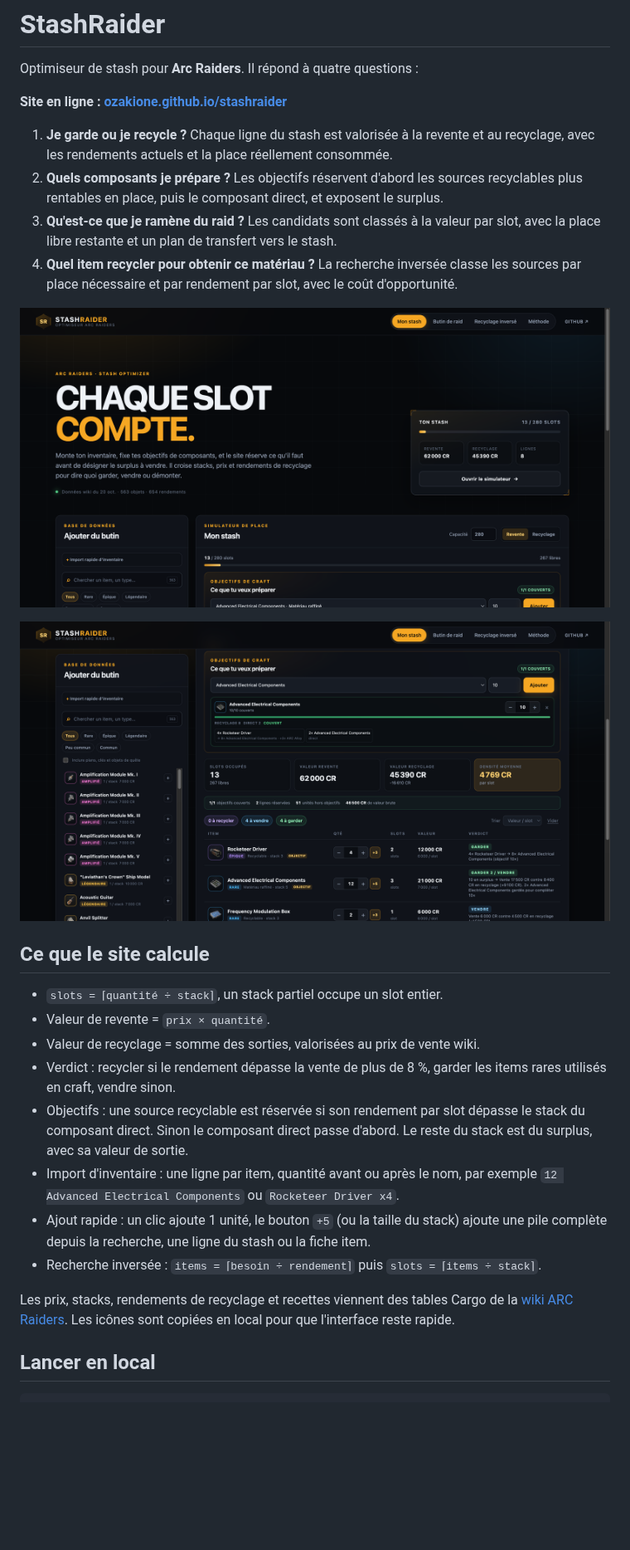
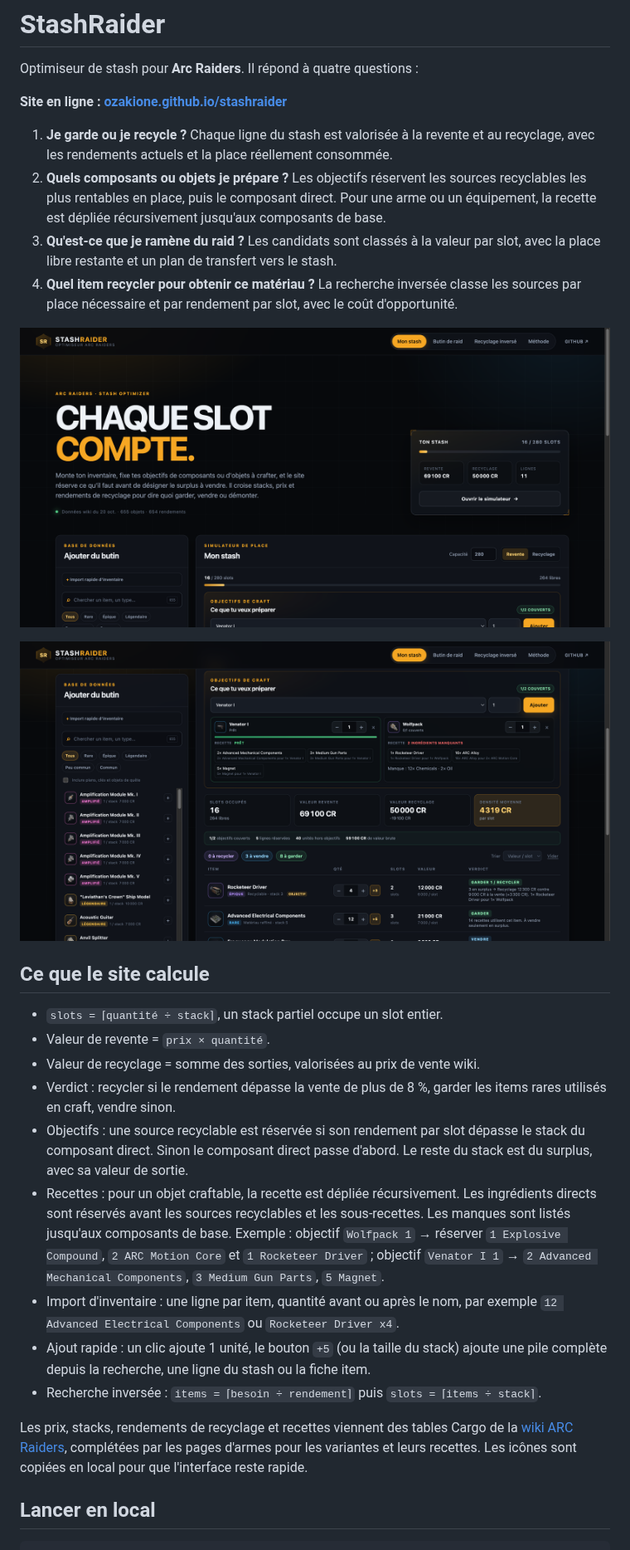
Before and after one commit to OzakIOne/stashraider, a Markdown page: README.md, the part around one of its changes. Shown at 83% size. GitHub-like rendering; pictures changed too: docs/preview-goals.png, docs/preview.png; blank space fills up the shorter version.

```diff
--- a/README.md
+++ b/README.md
@@ -6,8 +6,9 @@ Optimiseur de stash pour **Arc Raiders**. Il répond à quatre questions :
 
 1. **Je garde ou je recycle ?** Chaque ligne du stash est valorisée à la revente et au
    recyclage, avec les rendements actuels et la place réellement consommée.
-2. **Quels composants je prépare ?** Les objectifs réservent d'abord les sources
-   recyclables plus rentables en place, puis le composant direct, et exposent le surplus.
+2. **Quels composants ou objets je prépare ?** Les objectifs réservent les sources
+   recyclables les plus rentables en place, puis le composant direct. Pour une arme ou un
+   équipement, la recette est dépliée récursivement jusqu'aux composants de base.
 3. **Qu'est-ce que je ramène du raid ?** Les candidats sont classés à la valeur par slot,
    avec la place libre restante et un plan de transfert vers le stash.
 4. **Quel item recycler pour obtenir ce matériau ?** La recherche inversée classe les
@@ -27,6 +28,11 @@ Optimiseur de stash pour **Arc Raiders**. Il répond à quatre questions :
 - Objectifs : une source recyclable est réservée si son rendement par slot dépasse le
   stack du composant direct. Sinon le composant direct passe d'abord. Le reste du stack
   est du surplus, avec sa valeur de sortie.
+- Recettes : pour un objet craftable, la recette est dépliée récursivement. Les ingrédients
+  directs sont réservés avant les sources recyclables et les sous-recettes. Les manques
+  sont listés jusqu'aux composants de base. Exemple : objectif `Wolfpack 1` → réserver
+  `1 Explosive Compound`, `2 ARC Motion Core` et `1 Rocketeer Driver` ; objectif
+  `Venator I 1` → `2 Advanced Mechanical Components`, `3 Medium Gun Parts`, `5 Magnet`.
 - Import d'inventaire : une ligne par item, quantité avant ou après le nom, par exemple
   `12 Advanced Electrical Components` ou `Rocketeer Driver x4`.
 - Ajout rapide : un clic ajoute 1 unité, le bouton `+5` (ou la taille du stack) ajoute
@@ -34,8 +40,9 @@ Optimiseur de stash pour **Arc Raiders**. Il répond à quatre questions :
 - Recherche inversée : `items = ⌈besoin ÷ rendement⌉` puis `slots = ⌈items ÷ stack⌉`.
 
 Les prix, stacks, rendements de recyclage et recettes viennent des tables Cargo
-de la [wiki ARC Raiders](https://arcraiders.wiki). Les icônes sont copiées en local pour
-que l'interface reste rapide.
+de la [wiki ARC Raiders](https://arcraiders.wiki), complétées par les pages d'armes pour
+les variantes et leurs recettes. Les icônes sont copiées en local pour que l'interface
+reste rapide.
 
 ## Lancer en local
 
```
Also changed, not shown: other parts of README.md (+2 -2 lines), 7 other files.
